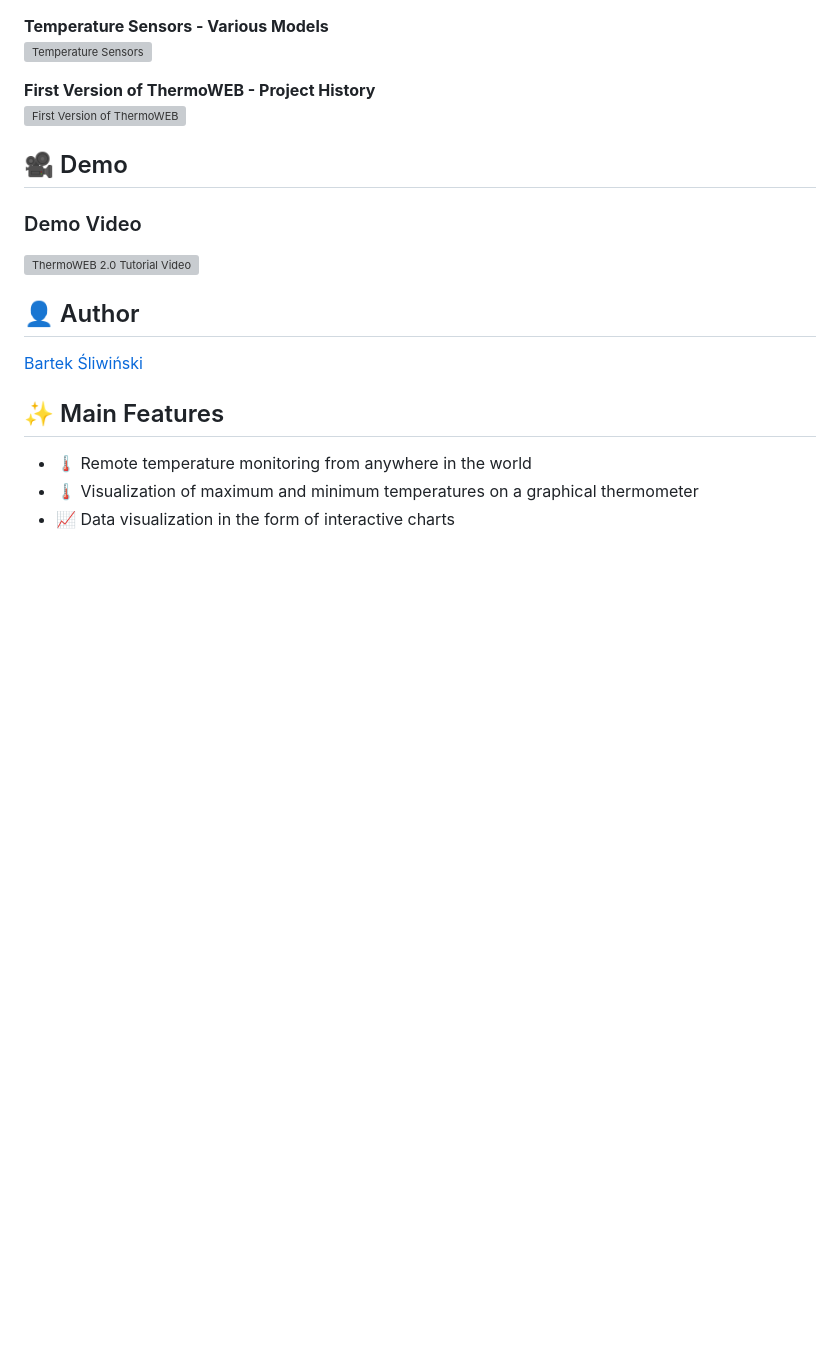
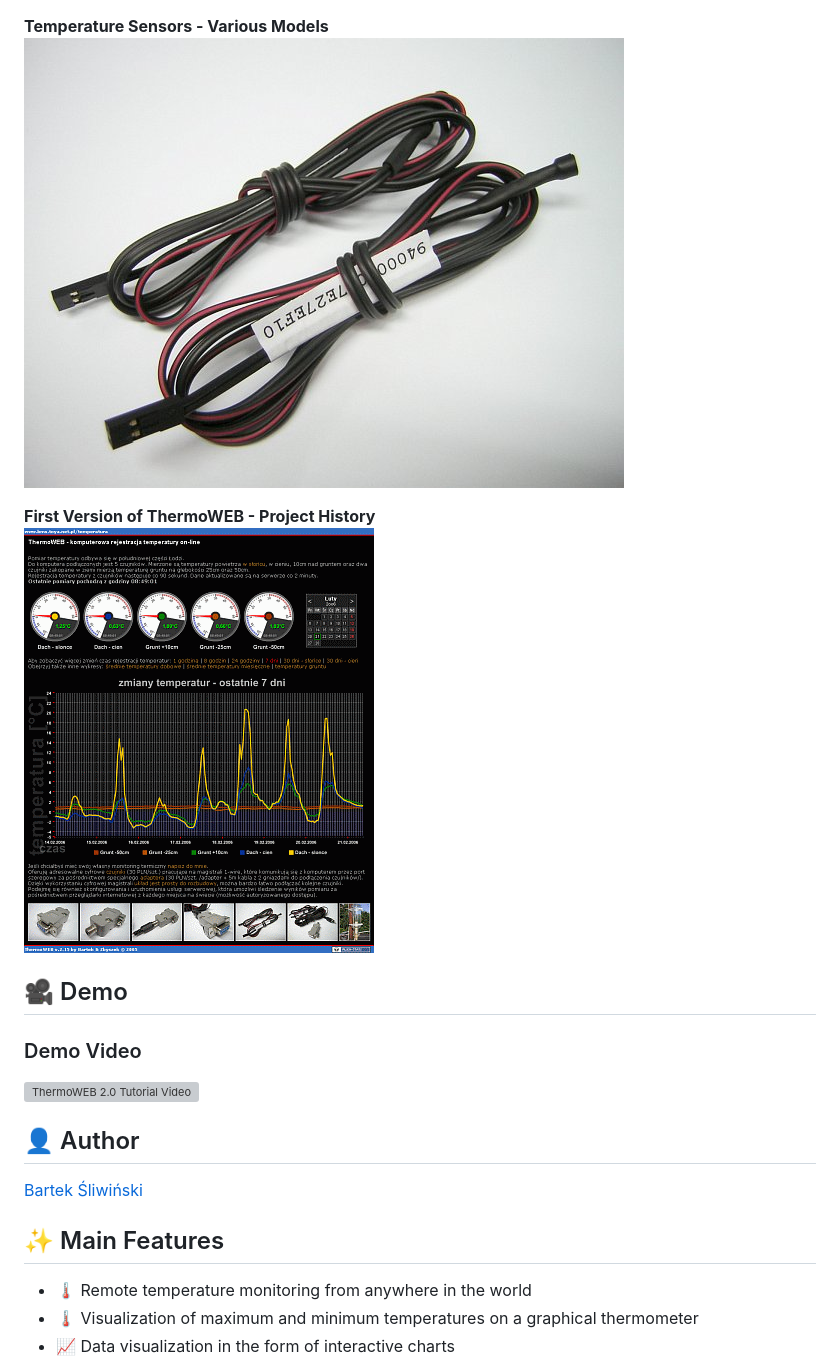
Before and after one commit to bartsli/thermoweb2-public, a Markdown page: README.md, the part around the change printed below. GitHub-like rendering; blank space fills up the shorter version; grey boxes are pictures that could not be loaded.

```diff
--- a/README.md
+++ b/README.md
@@ -41,9 +41,9 @@ ThermoWEB 2.0 is an open temperature monitoring system where each user can:
 
 **Temperature Sensors - Various Models**
-![Temperature Sensors](/pliki/termo_czujniki_1.jpg)
+![Temperature Sensors](/assets/termo_czujniki_1.jpg)
 
 **First Version of ThermoWEB - Project History**
-![First Version of ThermoWEB](/pliki/thermoweb_v1.png)
+![First Version of ThermoWEB](/assets/thermoweb_v1.png)
 
 ## &#x1F3A5; Demo
 ### Demo Video
```
Also changed, not shown: other parts of README.md (+3 -3 lines), README.pl.md (+5 -5 lines).
